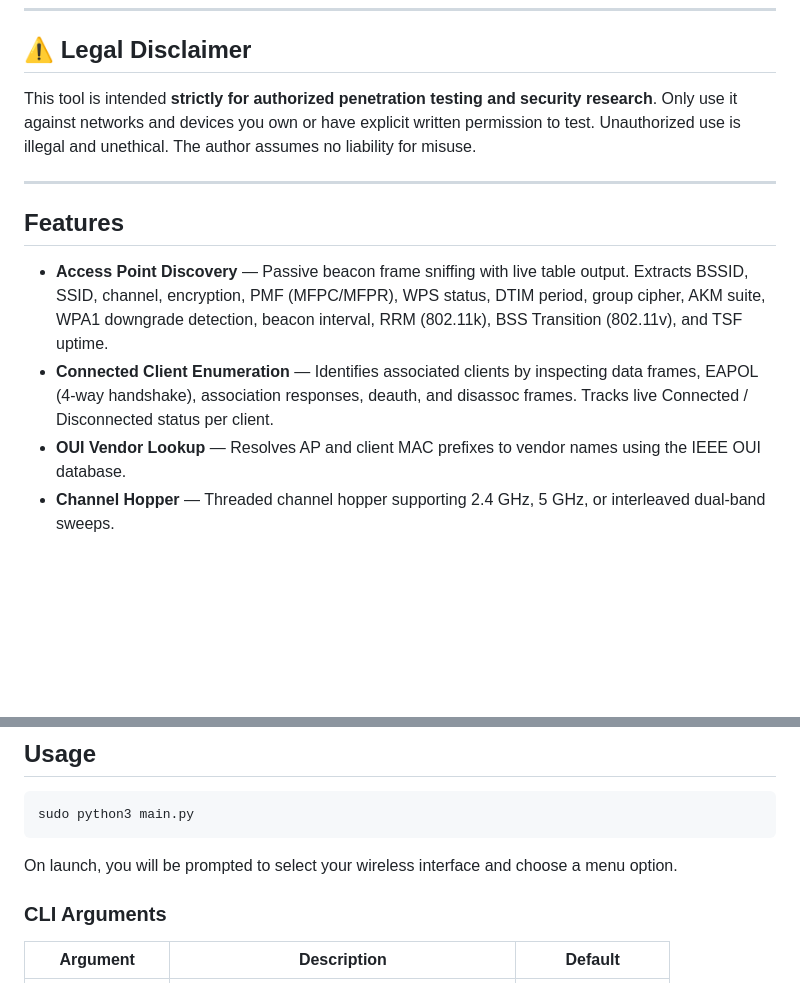
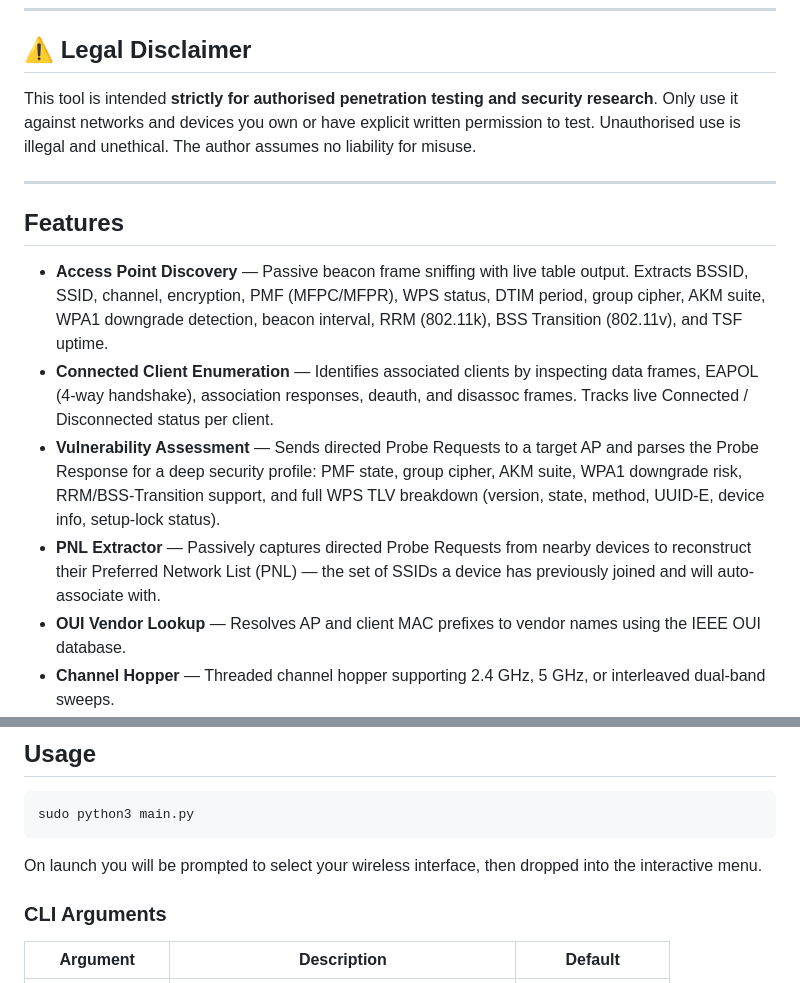
Before and after one commit to AnonC0derH4ck3r/Wifi-Audit-Framework, a Markdown page: README.md, 2 parts joined by grey strips. Rendered like a GitHub page; blank space fills up the shorter version.

````diff
--- a/README.md
+++ b/README.md
@@ -17,7 +17,7 @@
 
 ## ⚠️ Legal Disclaimer
 
-This tool is intended **strictly for authorized penetration testing and security research**. Only use it against networks and devices you own or have explicit written permission to test. Unauthorized use is illegal and unethical. The author assumes no liability for misuse.
+This tool is intended **strictly for authorised penetration testing and security research**. Only use it against networks and devices you own or have explicit written permission to test. Unauthorised use is illegal and unethical. The author assumes no liability for misuse.
 
 ---
 
@@ -25,6 +25,8 @@ This tool is intended **strictly for authorized penetration testing and security
 
 - **Access Point Discovery** — Passive beacon frame sniffing with live table output. Extracts BSSID, SSID, channel, encryption, PMF (MFPC/MFPR), WPS status, DTIM period, group cipher, AKM suite, WPA1 downgrade detection, beacon interval, RRM (802.11k), BSS Transition (802.11v), and TSF uptime.
 - **Connected Client Enumeration** — Identifies associated clients by inspecting data frames, EAPOL (4-way handshake), association responses, deauth, and disassoc frames. Tracks live Connected / Disconnected status per client.
+- **Vulnerability Assessment** — Sends directed Probe Requests to a target AP and parses the Probe Response for a deep security profile: PMF state, group cipher, AKM suite, WPA1 downgrade risk, RRM/BSS-Transition support, and full WPS TLV breakdown (version, state, method, UUID-E, device info, setup-lock status).
+- **PNL Extractor** — Passively captures directed Probe Requests from nearby devices to reconstruct their Preferred Network List (PNL) — the set of SSIDs a device has previously joined and will auto-associate with.
 - **OUI Vendor Lookup** — Resolves AP and client MAC prefixes to vendor names using the IEEE OUI database.
 - **Channel Hopper** — Threaded channel hopper supporting 2.4 GHz, 5 GHz, or interleaved dual-band sweeps.
 - **Auto Dependency Installer** — Detects and installs missing Python dependencies via APT automatically.
@@ -95,7 +99,7 @@ wget -O oui_file/ieee-oui.txt https://standards-oui.ieee.org/oui/oui.txt
 sudo python3 main.py
 ```
 
-On launch, you will be prompted to select your wireless interface and choose a menu option.
+On launch you will be prompted to select your wireless interface, then dropped into the interactive menu.
 
 ### CLI Arguments
 
````
Also changed, not shown: other parts of README.md (+69 -15 lines).
